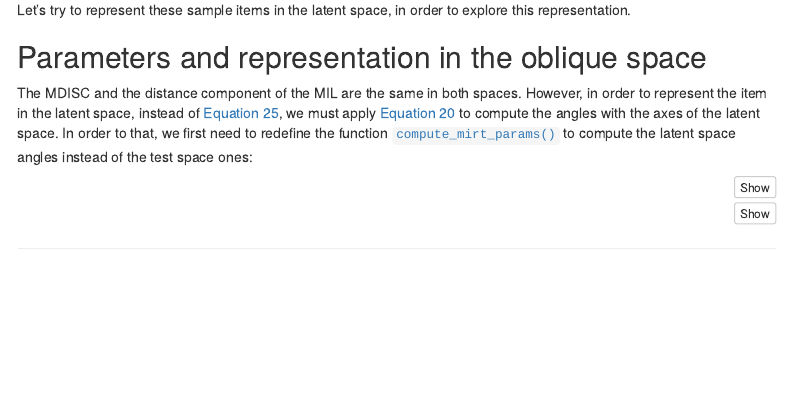
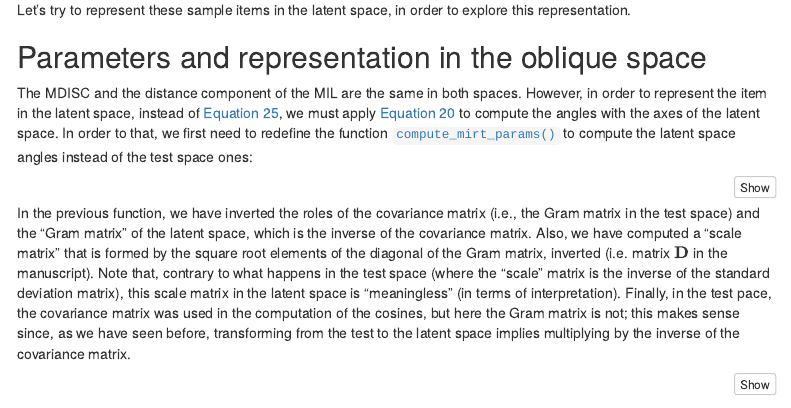
Before and after one commit to DaniMori/mirt-parameters, an R Markdown document (notebooks/Graphical_representation_alternatives.Rmd): the page in a window 1100 px wide, from 3450 px down. Rendered offline with R 4.5, knitr and Pandoc, with nearby package versions; the code chunks are not run, so their results and figures are left out; menus at the side of the page are left out.

Commit message:
Explains how the function is adapted to compute the directions in the latent space

````diff
--- a/notebooks/Graphical_representation_alternatives.Rmd
+++ b/notebooks/Graphical_representation_alternatives.Rmd
@@ -473,6 +473,19 @@ compute_mirt_params <- function(items,
 }
 ```
 
+In the previous function, we have inverted the roles of the covariance matrix
+(i.e., the Gram matrix in the test space) and the "Gram matrix" of the latent
+space, which is the inverse of the covariance matrix. Also, we have computed a
+"scale matrix" that is formed by the square root elements of the diagonal of the
+Gram matrix, inverted (i.e. matrix $\mathbf{D}$ in the manuscript). Note that,
+contrary to what happens in the test space (where the "scale" matrix is the
+inverse of the standard deviation matrix), this scale matrix in the latent space
+is "meaningless" (in terms of interpretation). Finally, in the test pace, the
+covariance matrix was used in the computation of the cosines, but here the Gram
+matrix is not; this makes sense since, as we have seen before, transforming from
+the test to the latent space implies multiplying by the inverse of the
+covariance matrix.
+
 ```{r compute-oblique-items-latent-space}
 ## Compute parameters and coordinates:
 items_oblique_params <- items_M2PL |> compute_mirt_params(
````
